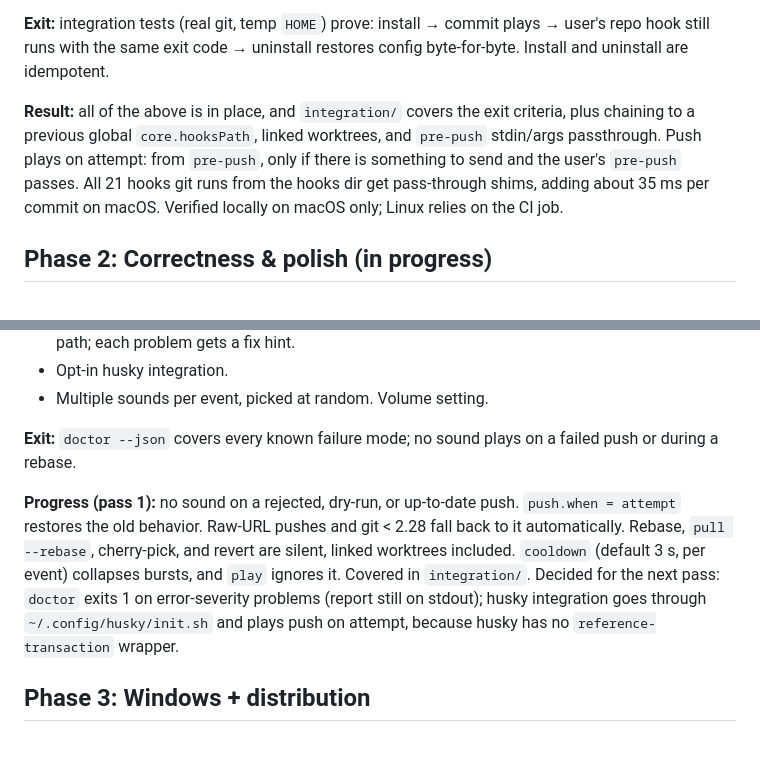
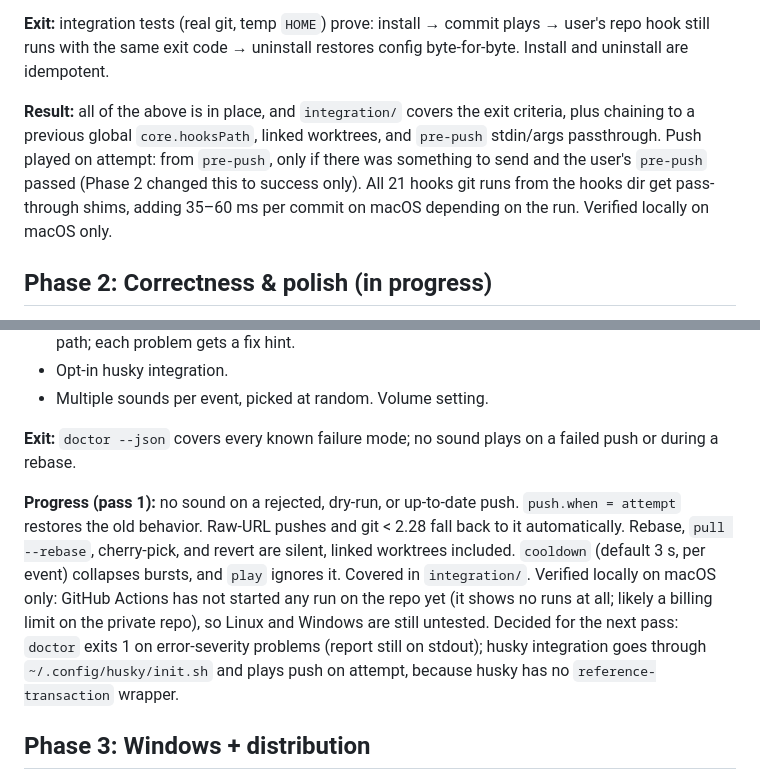
Before and after one commit to OPDhaker/jingle, a Markdown page: PRD.md, 2 parts joined by grey strips. Rendered like a GitHub page; blank space fills up the shorter version.

```diff
--- a/PRD.md
+++ b/PRD.md
@@ -41,7 +41,7 @@ Play a producer tag when you `git commit` / `git push`. Install once, globally;
 
 **Exit:** integration tests (real git, temp `HOME`) prove: install → commit plays → user's repo hook still runs with the same exit code → uninstall restores config byte-for-byte. Install and uninstall are idempotent.
 
-**Result:** all of the above is in place, and `integration/` covers the exit criteria, plus chaining to a previous global `core.hooksPath`, linked worktrees, and `pre-push` stdin/args passthrough. Push plays on attempt: from `pre-push`, only if there is something to send and the user's `pre-push` passes. All 21 hooks git runs from the hooks dir get pass-through shims, adding about 35 ms per commit on macOS. Verified locally on macOS only; Linux relies on the CI job.
+**Result:** all of the above is in place, and `integration/` covers the exit criteria, plus chaining to a previous global `core.hooksPath`, linked worktrees, and `pre-push` stdin/args passthrough. Push played on attempt: from `pre-push`, only if there was something to send and the user's `pre-push` passed (Phase 2 changed this to success only). All 21 hooks git runs from the hooks dir get pass-through shims, adding 35–60 ms per commit on macOS depending on the run. Verified locally on macOS only.
 
 ## Phase 2: Correctness & polish (in progress)
 
@@ -54,7 +54,7 @@ Play a producer tag when you `git commit` / `git push`. Install once, globally;
 
 **Exit:** `doctor --json` covers every known failure mode; no sound plays on a failed push or during a rebase.
 
-**Progress (pass 1):** no sound on a rejected, dry-run, or up-to-date push. `push.when = attempt` restores the old behavior. Raw-URL pushes and git < 2.28 fall back to it automatically. Rebase, `pull --rebase`, cherry-pick, and revert are silent, linked worktrees included. `cooldown` (default 3 s, per event) collapses bursts, and `play` ignores it. Covered in `integration/`. Decided for the next pass: `doctor` exits 1 on error-severity problems (report still on stdout); husky integration goes through `~/.config/husky/init.sh` and plays push on attempt, because husky has no `reference-transaction` wrapper.
+**Progress (pass 1):** no sound on a rejected, dry-run, or up-to-date push. `push.when = attempt` restores the old behavior. Raw-URL pushes and git < 2.28 fall back to it automatically. Rebase, `pull --rebase`, cherry-pick, and revert are silent, linked worktrees included. `cooldown` (default 3 s, per event) collapses bursts, and `play` ignores it. Covered in `integration/`. Verified locally on macOS only: GitHub Actions has not started any run on the repo yet (it shows no runs at all; likely a billing limit on the private repo), so Linux and Windows are still untested. Decided for the next pass: `doctor` exits 1 on error-severity problems (report still on stdout); husky integration goes through `~/.config/husky/init.sh` and plays push on attempt, because husky has no `reference-transaction` wrapper.
 
 ## Phase 3: Windows + distribution
 
```
Also changed, not shown: CLAUDE.md (+7 -7 lines).
